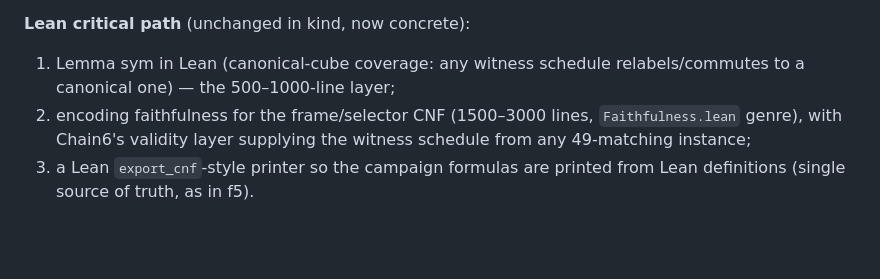
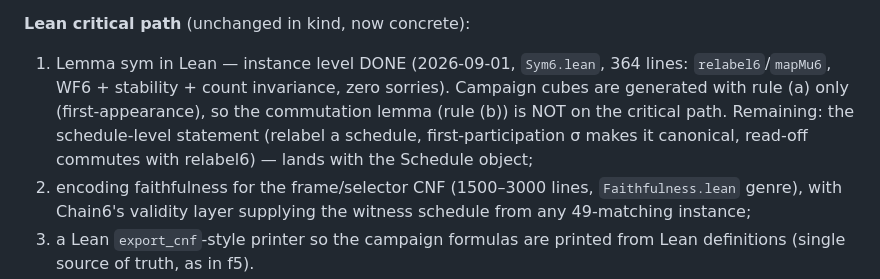
Before and after one commit to jxucoder/smp-max, a Markdown page: f6/REPLAY_DESIGN.md, the part around the change. GitHub-like rendering; blank space fills up the shorter version.

Commit message:
REPLAY_DESIGN: Sym6 instance layer done; rule (b) off critical path
Co-Authored-By: Claude Fable 5 <noreply@anthropic.com>

```diff
--- a/f6/REPLAY_DESIGN.md
+++ b/f6/REPLAY_DESIGN.md
@@ -223,8 +223,13 @@ checkable. The driver builds the base once in memory and writes only
 the current cube's file per worker.
 
 **Lean critical path** (unchanged in kind, now concrete):
-1. Lemma sym in Lean (canonical-cube coverage: any witness schedule
-   relabels/commutes to a canonical one) — the 500–1000-line layer;
+1. Lemma sym in Lean — instance level DONE (2026-09-01, `Sym6.lean`,
+   364 lines: `relabel6`/`mapMu6`, WF6 + stability + count invariance,
+   zero sorries). Campaign cubes are generated with rule (a) only
+   (first-appearance), so the commutation lemma (rule (b)) is NOT on
+   the critical path. Remaining: the schedule-level statement (relabel
+   a schedule, first-participation σ makes it canonical, read-off
+   commutes with relabel6) — lands with the Schedule object;
 2. encoding faithfulness for the frame/selector CNF (1500–3000 lines,
    `Faithfulness.lean` genre), with Chain6's validity layer supplying
    the witness schedule from any 49-matching instance;
```
